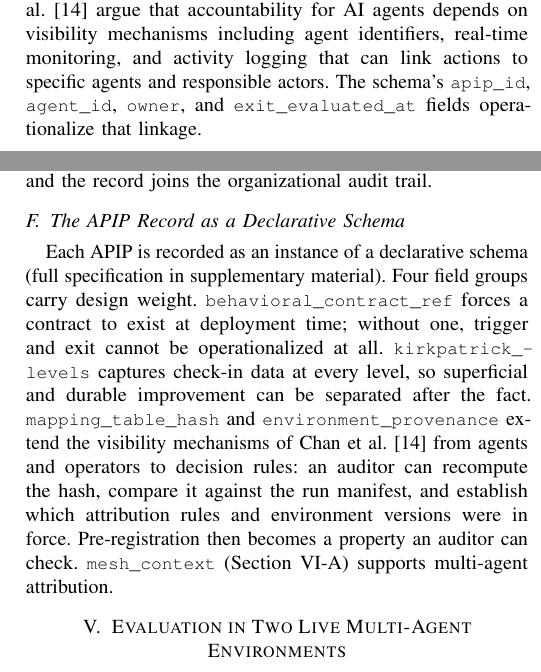
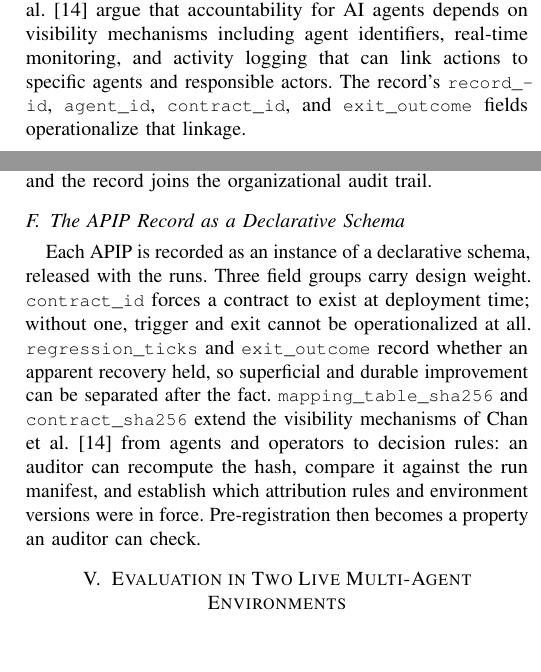
Before and after one commit to jfharney77/research_papers, a LaTeX paper (papers/apip/latex/APIP_6page.tex): two parts of the columns of pages 2 and 4 of 7, joined at a grey line, cut so that both start at the same text, the shorter picture padded with empty space. Compiled offline with pdfLaTeX; a missing font is replaced by an installed copy or a similar font; a LaTeX package or settings file that is missing is left out.

Commit message:
APIP: cite schema fields that exist, and drop the supplementary-material promise
Sec. II-C and Sec. IV-F named nine schema fields between them. One existed.
apip_id and agent_id are in sims/apip_sim/backend/apip/schema.py -- the demo
simulator, not the codebase the evaluation ran in -- while owner,
exit_evaluated_at, behavioral_contract_ref, kirkpatrick_levels,
mapping_table_hash, environment_provenance and mesh_context appear nowhere.
The evaluated runs record different names entirely. A reviewer greps the
artifact for "owner" and finds nothing: the same checkable-claim failure as C5,
C6 and the MAST "14 labels" error.

All cited fields now exist in released runs, verified against
runs/chatdev-APIP-s4-9efa98: record_id, agent_id, contract_id, exit_outcome and
regression_ticks in records.json; mapping_table_sha256 and contract_sha256 in
manifest.json.

"Full specification in supplementary material" is dropped. It promised a file
that does not exist and commits to submitting supplementary material.

kirkpatrick_levels is replaced by regression_ticks and exit_outcome rather than
renamed, because check_ins and kirkpatrick_trajectory are EMPTY in all twelve
APIP runs. Pointing the auditability argument at an empty array would be worse
than the wrong name. regression_ticks and exit_outcome are what actually
separated superficial from durable improvement in the results.

Critique D1 upgraded from a reading of the paper to a measured fact, and flags
the conclusion's "It uses Kirkpatrick's model to separate durable recovery from
superficial improvement" as the remaining overreach.

7 pages, no overfull boxes.

Co-Authored-By: Claude Opus 5 (1M context) <noreply@anthropic.com>

```diff
--- a/papers/apip/latex/APIP_6page.tex
+++ b/papers/apip/latex/APIP_6page.tex
@@ -216,8 +216,8 @@ Regulation increasingly requires documentation, oversight, and traceability.
 The EU AI Act \cite{euaiact} mandates post-market monitoring and record-keeping to support ongoing compliance, incident investigation, and corrective action,
 while Chan et al.\ \cite{chan2024} argue that accountability for AI agents depends on
 visibility mechanisms including agent identifiers, real-time monitoring, and activity logging that can link actions to specific agents and responsible actors.
-The schema's \code{apip\_id}, \code{agent\_id}, \code{owner}, and
-\code{exit\_evaluated\_at} fields operationalize that linkage.
+The record's \code{record\_id}, \code{agent\_id}, \code{contract\_id}, and
+\code{exit\_outcome} fields operationalize that linkage.
 
 \section{A Taxonomy of Agent Failure Modes}
 \label{sec:taxonomy}
@@ -435,18 +435,17 @@ organizational audit trail.
 \subsection{The APIP Record as a Declarative Schema}
 \label{sec:schema}
 
-Each APIP is recorded as an instance of a declarative schema (full
-specification in supplementary material). Four field groups carry design
-weight. \code{behavioral\_contract\_ref} forces a contract to exist at
-deployment time; without one, trigger and exit cannot be operationalized at
-all. \code{kirkpatrick\_levels} captures check-in data at every level, so
-superficial and durable improvement can be separated after the fact.
-\code{mapping\_table\_hash} and \code{environment\_provenance} extend the
-visibility mechanisms of Chan et al.\ \cite{chan2024} from agents and operators
-to decision rules: an auditor can recompute the hash, compare it against the
-run manifest, and establish which attribution rules and environment versions
-were in force. Pre-registration then becomes a property an auditor can check.
-\code{mesh\_context} (Section~\ref{sec:mesh}) supports multi-agent attribution.
+Each APIP is recorded as an instance of a declarative schema, released with
+the runs. Three field groups carry design weight. \code{contract\_id} forces a
+contract to exist at deployment time; without one, trigger and exit cannot be
+operationalized at all. \code{regression\_ticks} and \code{exit\_outcome}
+record whether an apparent recovery held, so superficial and durable
+improvement can be separated after the fact. \code{mapping\_table\_sha256}
+and \code{contract\_sha256} extend the visibility mechanisms of Chan et al.\
+\cite{chan2024} from agents and operators to decision rules: an auditor can
+recompute the hash, compare it against the run manifest, and establish which
+attribution rules and environment versions were in force. Pre-registration then
+becomes a property an auditor can check.
 
 \section{Evaluation in Two Live Multi-Agent Environments}
 \label{sec:evaluation}
```
Also changed, not shown: papers/apip/CRITIQUE_2026-09-13.md (+27 -1 lines).
